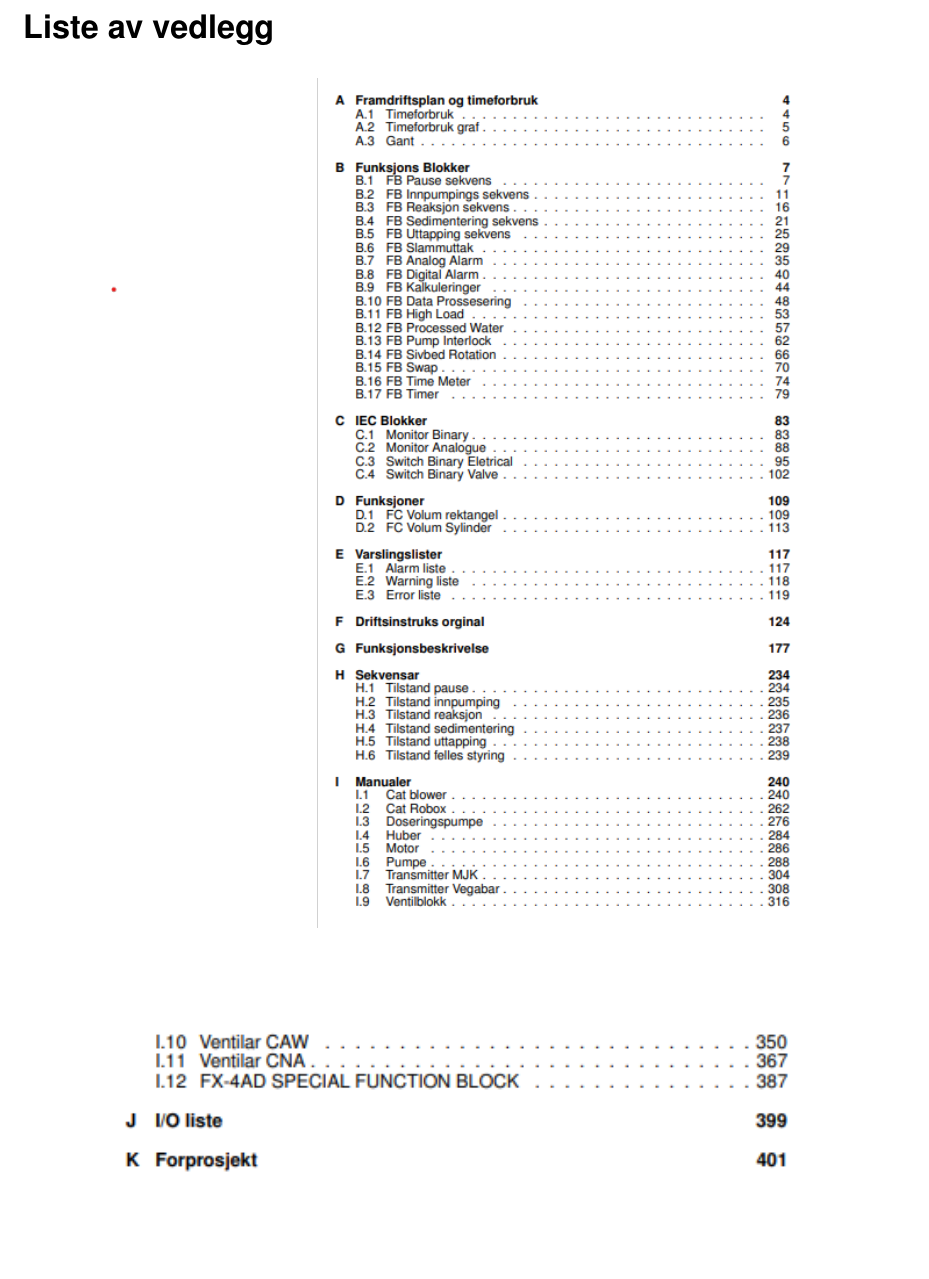
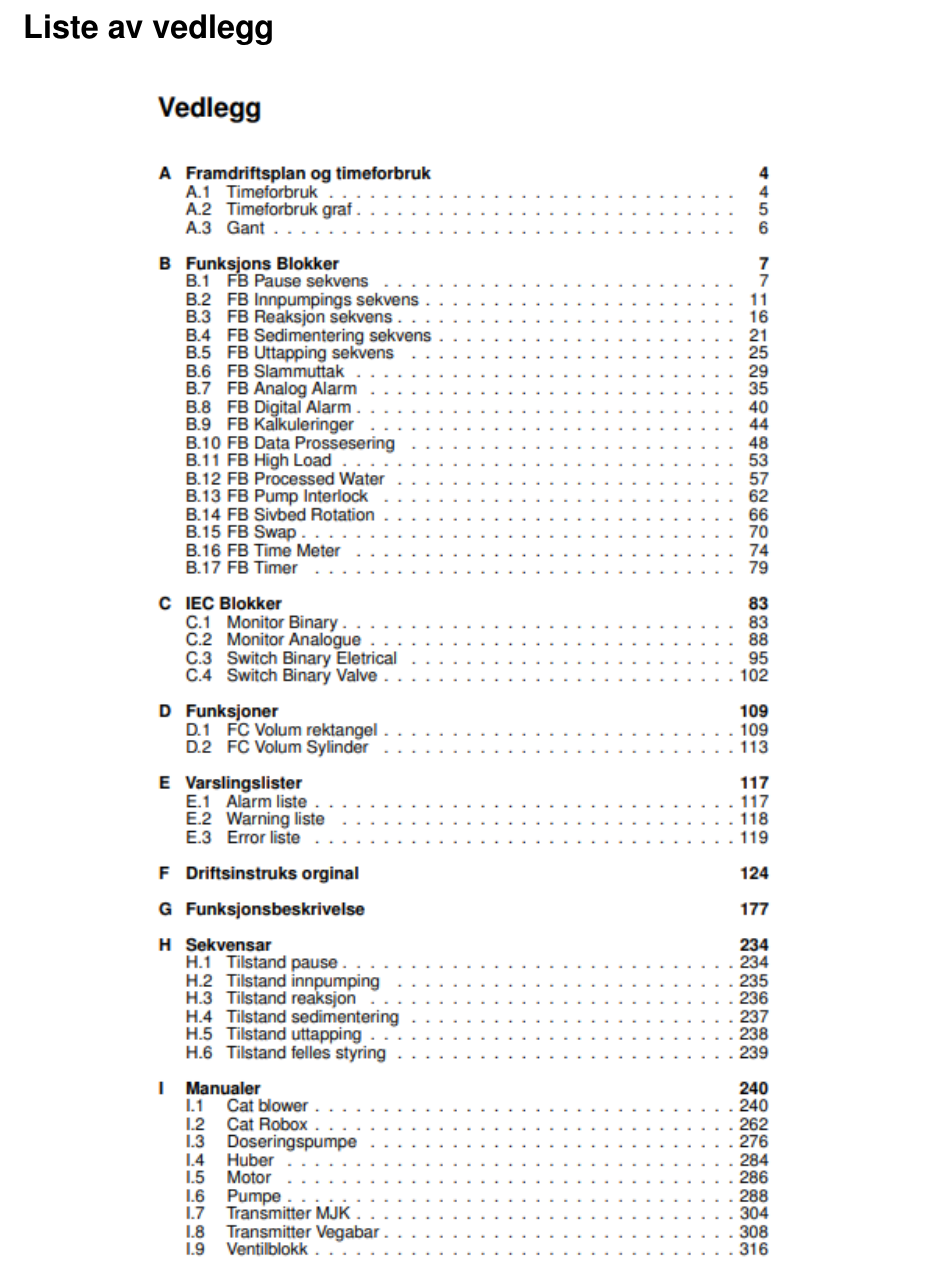
Before and after one commit to PeterSkaar/RA200-Bachelor, a LaTeX document (Latex1/bachelor_hvl.tex, which reads Latex1/Appendix/Vedlegg.tex): part of page 88 of 88 before the commit and part of page 88 of 89 after it, cut so that both start at the same text, the shorter picture padded with empty space. Compiled offline with pdfLaTeX; a missing font is replaced by an installed copy or a similar font.

Commit message:
Endre skalering

```diff
--- a/Latex1/Appendix/Vedlegg.tex
+++ b/Latex1/Appendix/Vedlegg.tex
@@ -5,14 +5,14 @@
 
 \begin{figure}[H]
     \centering
-    \includegraphics[width=0.8\textwidth]{Appendix/ListeAvVedlegg1.png}
+    \includegraphics[width=0.78\textwidth]{Appendix/ListeAvVedlegg1.png}
     \caption*{} % Exclude from list of figures
     \label{fig:VedlegListe1}
 \end{figure}
 
 \begin{figure}[H]
     \centering
-    \includegraphics[width=0.8\textwidth]{Appendix/ListeAvVedlegg2.png}
+    \includegraphics[width=0.78\textwidth]{Appendix/ListeAvVedlegg2.png}
     \caption*{} % Exclude from list of figures
     \label{fig:VedlegListe2}
 \end{figure}
```
Also changed, not shown: Latex1/Appendix/ListeAvVedlegg1.png, Latex1/Appendix/ListeAvVedlegg2.png.
